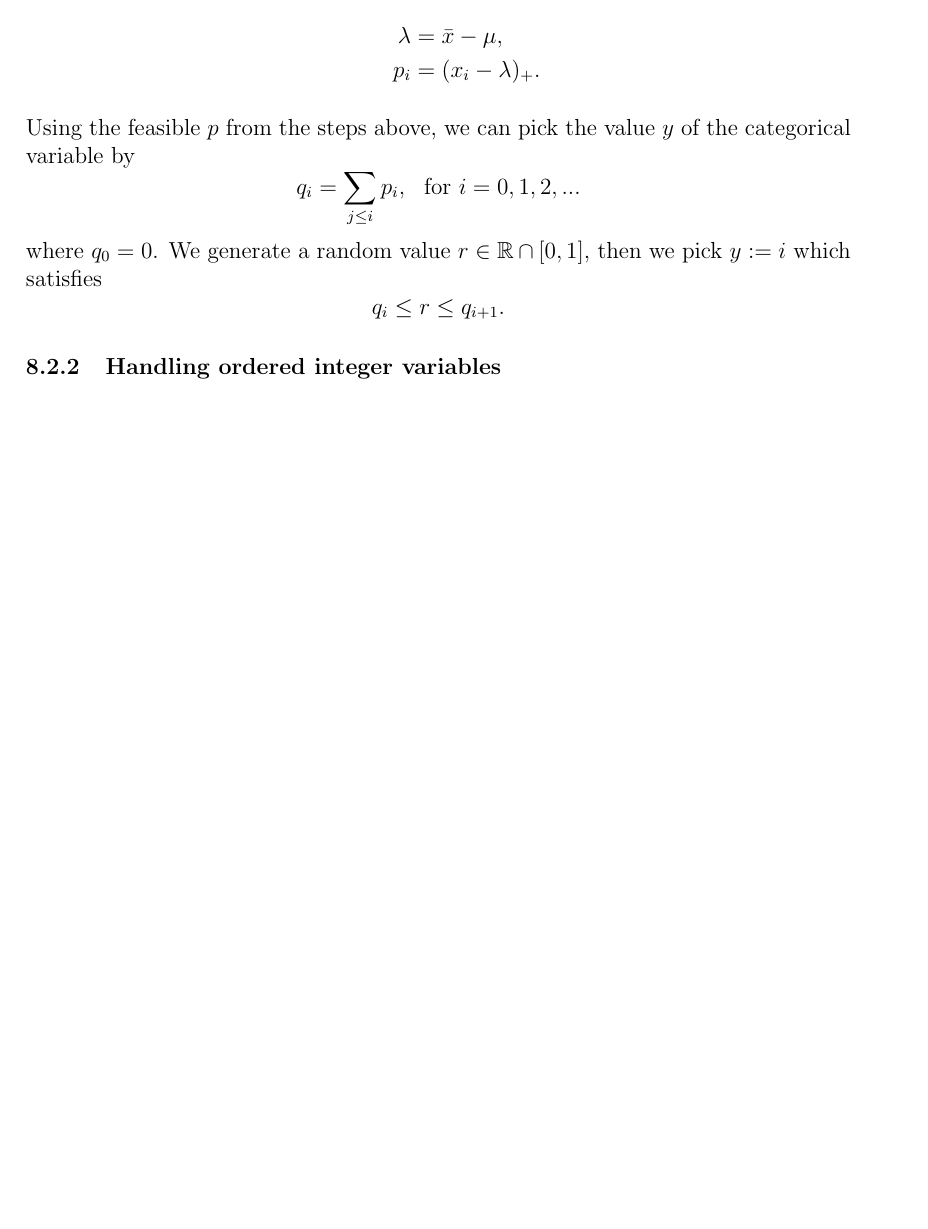
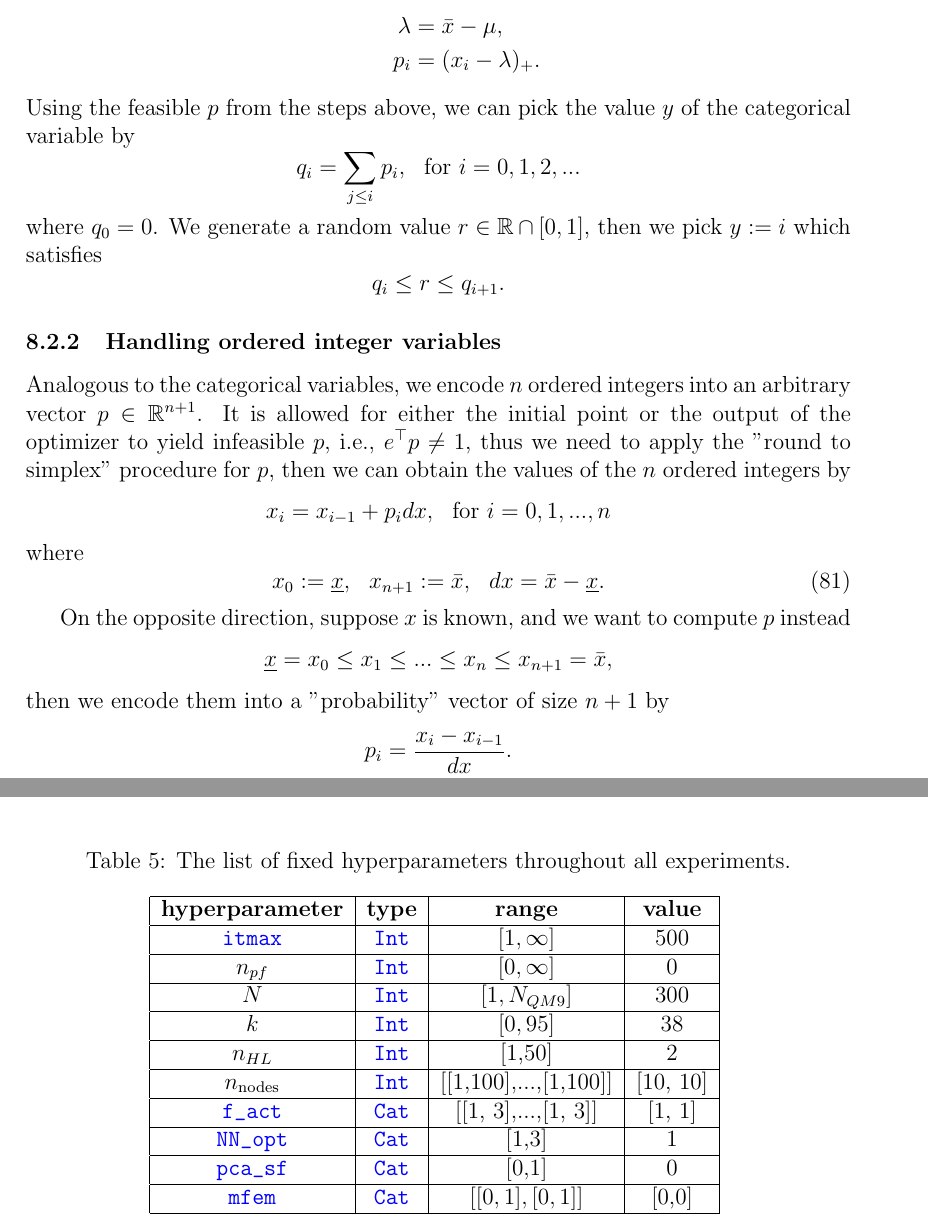
Before and after one commit to berylgithub/qm, a LaTeX document (RoSeMI.tex): part of page 17 of 26 before the commit and two parts of pages 17 and 22 of 26 after it, the two joined at a grey line, cut so that both start at the same text, the shorter picture padded with empty space. Compiled offline with pdfLaTeX.

Commit message:
checkpoint latex, added ordered integers handler

```diff
--- a/RoSeMI.tex
+++ b/RoSeMI.tex
@@ -817,6 +818,26 @@ where $q_0 = 0$. We generate a random value $r \in \mathbb{R} \cap [0,1]$, then
 \end{equation*}
 
 \subsubsection{Handling ordered integer variables}
+Analogous to the categorical variables, we encode $n$ ordered integers into an arbitrary vector $p \in \mathbb{R}^{n+1}$. It is allowed for either the initial point or the output of the optimizer to yield infeasible $p$, i.e., $e^\top p \neq 1$, thus we need to apply the "round to simplex" procedure for $p$, then we can obtain the values of the $n$ ordered integers by
+\begin{equation*}
+	x_i = x_{i-1} + p_idx, ~~ \text{for }i=0,1,...,n
+\end{equation*}
+where
+\begin{equation}
+	x_0 := \underbar{$x$}, ~~ x_{n+1} := \bar{x}, ~~ dx = \bar{x} - \underbar{$x$}.
+\end{equation}
+
+On the opposite direction, suppose $x$ is known, and we want to compute $p$ instead
+\begin{equation*}
+	\underbar{$x$} = x_0 \leq x_1 \leq ... \leq x_n \leq x_{n+1} = \bar{x},
+\end{equation*}
+then we encode them into a "probability" vector of size $n+1$ by
+\begin{equation*}
+	p_i = \frac{x_i - x_{i-1}}{dx}.
+\end{equation*}
+
+
+
 
 \section{Numerical experiments}
 The hardware and software specification used for the experiments are:
@@ -1029,3 +1052,21 @@ where each column corresponds to the each hyperparameter boundaries. 25 hyperpar
+\begin{table}[H]
+	\centering
+	\caption{The list of fixed hyperparameters throughout all experiments.}
+	\begin{tabular}{|c|c|c|c|}
+		\hline
+		\textbf{hyperparameter}	& \textbf{type}	& \textbf{range}	& \textbf{value}	\\ \hline
+		\codeword{itmax}	&	\codeword{Int}	&	$[1, \infty]$	&	500	\\ \hline
+		$n_{pf}$	& \codeword{Int}	& $[0,\infty]$	& 0	\\ \hline
+		$N$	& \codeword{Int}	& $[1,N_{QM9}]$	& 300	\\ \hline
+		$k$	& \codeword{Int}	& $[0,95]$	& 38	\\ \hline
+		$n_{HL}$	&	\codeword{Int}	& [1,50]	& 2	\\ \hline
+		$n_\text{nodes}$	&	\codeword{Int}	& 	[[1,100],...,[1,100]]	& [10, 10]	\\ \hline
+		\codeword{f_act}	&	\codeword{Cat}	&	[[1, 3],...,[1, 3]]	&	[1, 1]	\\ \hline
+		\codeword{NN_opt}	&	\codeword{Cat}	&	[1,3]	&	1	\\	\hline
+		\codeword{pca_sf}	& \codeword{Cat}	& [0,1]	& 0	\\ \hline
+		\codeword{mfem}	& \codeword{Cat}	& $[[0,1],[0,1]]$	& [0,0]	\\ \hline
+	\end{tabular}
+	\label{tb:fixed_hyperparam}
 \end{table}
 
 
```
Also changed, not shown: RoSeMI.tex (15 more changed lines).
